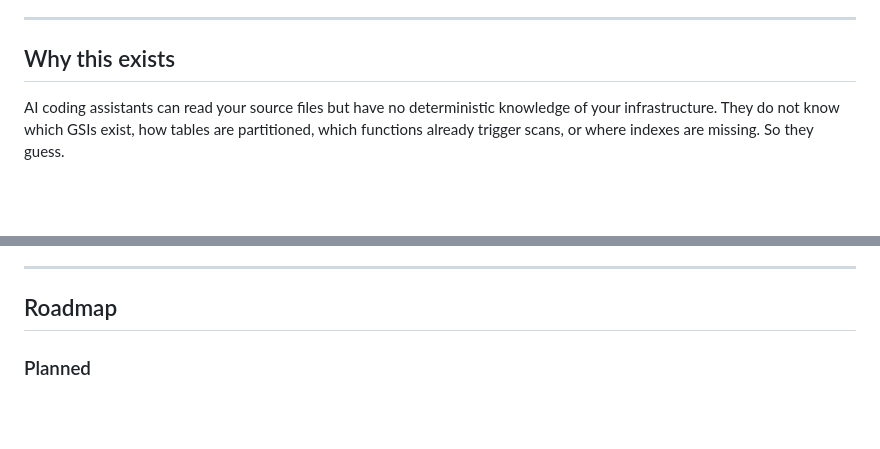
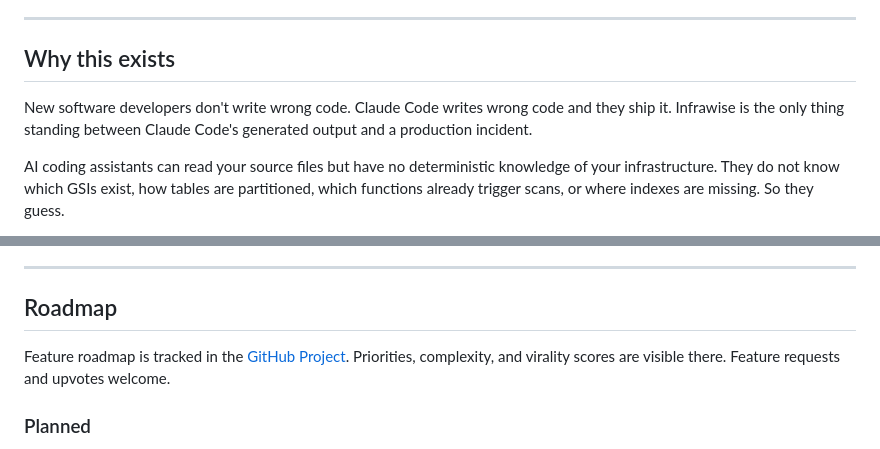
Before and after one commit to Sidd27/infrawise, a Markdown page: README.md, 2 parts joined by grey strips. GitHub-like rendering; blank space fills up the shorter version.

Commit message:
docs: add why-this-exists framing and link to GitHub roadmap project

```diff
--- a/README.md
+++ b/README.md
@@ -14,6 +14,8 @@ It statically analyzes your codebase, cloud infrastructure, and database schemas
 ---
 
 ## Why this exists
+
+New software developers don't write wrong code. Claude Code writes wrong code and they ship it. Infrawise is the only thing standing between Claude Code's generated output and a production incident.
 
 AI coding assistants can read your source files but have no deterministic knowledge of your infrastructure. They do not know which GSIs exist, how tables are partitioned, which functions already trigger scans, or where indexes are missing. So they guess.
 
@@ -420,6 +422,8 @@ src/
 
 ## Roadmap
 
+Feature roadmap is tracked in the [GitHub Project](https://github.com/users/Sidd27/projects/1). Priorities, complexity, and virality scores are visible there. Feature requests and upvotes welcome.
+
 ### Planned
 - Runtime tracing integration
 - Incremental analysis for large monorepos
```
